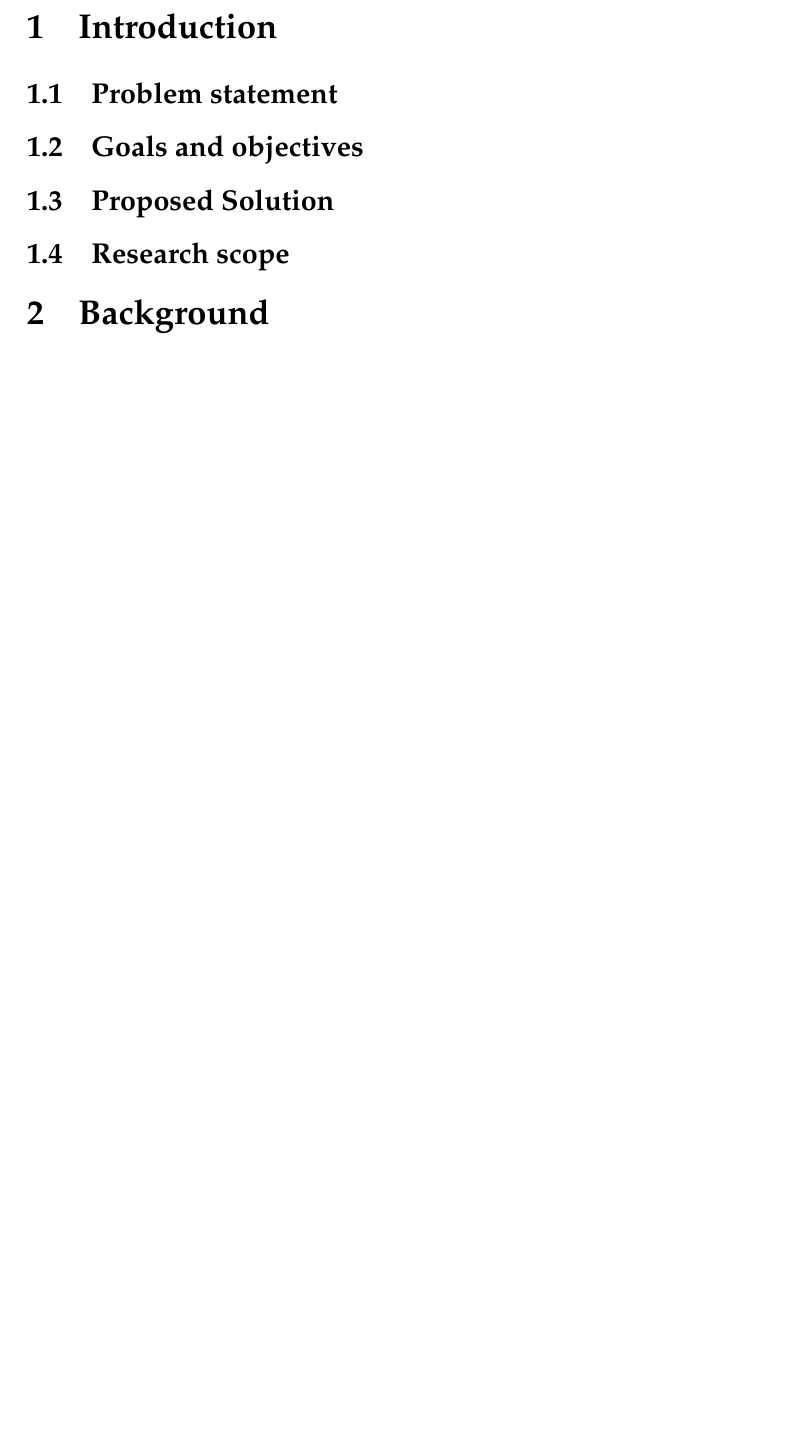
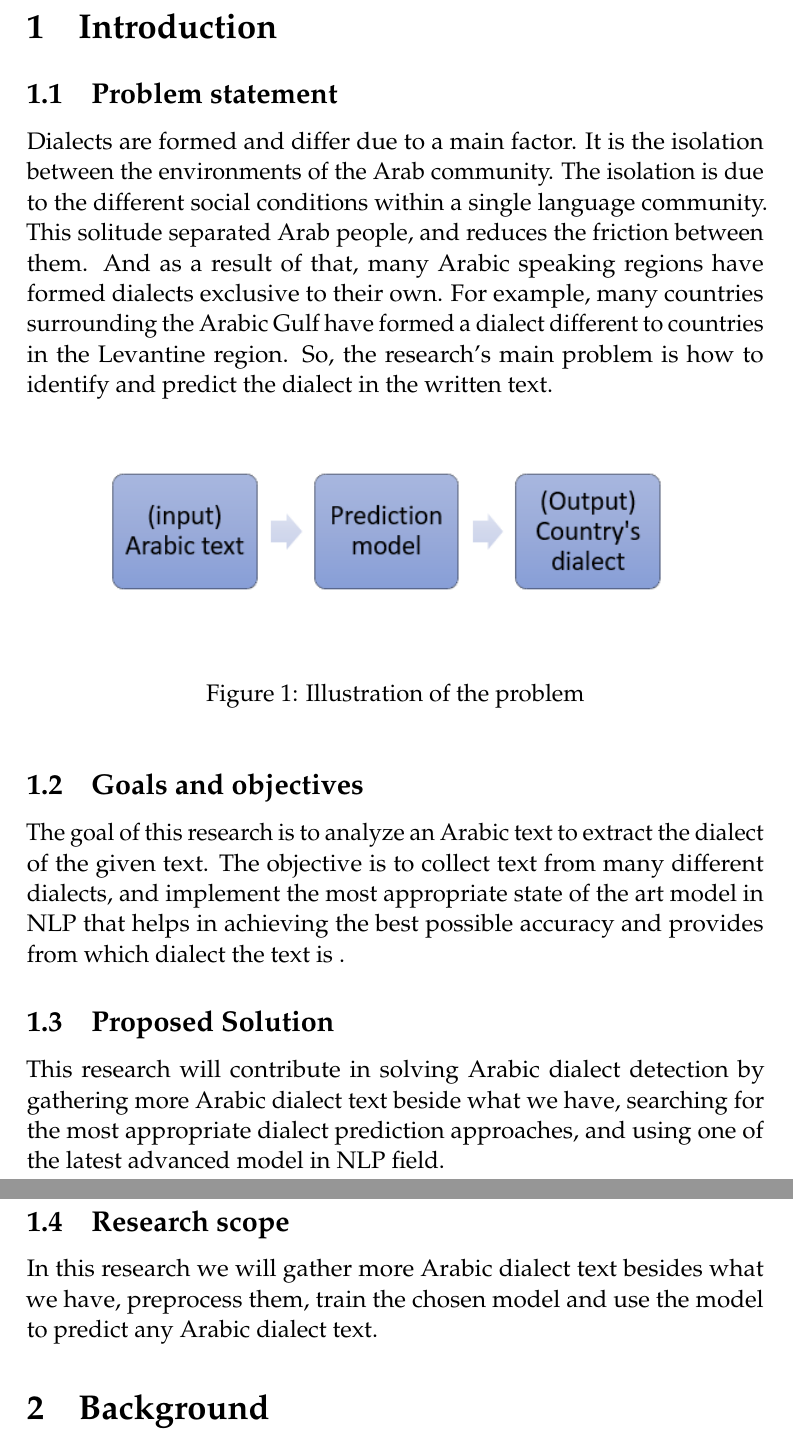
Before and after one commit to d7miiZ/Dialect-Graduation-Project, a LaTeX document (research/main.tex): part of page 3 of 15 before the commit and two parts of pages 3 and 4 of 16 after it, the two joined at a grey line, cut so that both start at the same text, the shorter picture padded with empty space. Compiled offline with pdfLaTeX.

Commit message:
Update Problem statement, goals and objectives, proposed solution, research scope

```diff
--- a/research/main.tex
+++ b/research/main.tex
@@ -2,7 +2,7 @@
 \documentclass[12pt]{diazessay}
 \title{\textbf{CSC361: Bridge And Flashlight Problem} \\ {\Large\itshape King Saud University}}
 
-\author{\textbf{Authors} \\ \textit{Mohand Al-Rasheed,\\}\textit{Abdulaziz Al-Jamhour,\\}\textit{Abdulmalik Al-Argani}}
+\author{\textbf{Authors} \\ \textit{Mohand Al-Rasheed,\\}\textit{Name1,\\}\textit{Will edit this later to add ksu logo, names \& numbers project supiverser, logo, name, subject details }}
 
 % Image config
 \usepackage{graphicx}
@@ -104,15 +104,32 @@
 
     \subsection{Problem statement}
 
+    Dialects are formed and differ due to a main factor. It is the isolation between the environments of the Arab community. The isolation is due to the different social conditions within a single language community. This solitude separated Arab people, and reduces the friction between them. And as a result of that, many Arabic speaking regions have formed dialects exclusive to their own. For example, many countries surrounding the Arabic Gulf have formed a dialect different to countries in the Levantine region. So, the research’s main problem is how to identify and predict the dialect in the written text.
+
+
+    \begin{figure}[h]
+        % \hskip-3.3cm
+        \centering
+        \includegraphics[scale=0.6]{Figures/problem_statment_fig.png}
+        \caption{Illustration of the problem}
+        \label{fig:cmp}
+    \end{figure}
+
+    % Figure 1.1: Illustration of the problem
+
 
     \subsection{Goals and objectives}
 
+    The goal of this research is to analyze an Arabic text to extract the dialect of the given text.
+    The objective is to collect text from many different dialects, and implement the most appropriate state of the art model in NLP that helps in achieving the best possible accuracy and provides from which dialect the text is .
 
     \subsection{Proposed Solution}
 
+    This research will contribute in solving Arabic dialect detection by gathering more Arabic dialect text beside what we have, searching for the most appropriate dialect prediction approaches, and using one of the latest advanced model in NLP field.
 
     \subsection{Research scope}
 
+    In this research we will gather more Arabic dialect text besides what we have, preprocess them, train the chosen model and use the model to predict any Arabic dialect text.
 
 \section{Background}
 
```
Also changed, not shown: research/Figures/problem_statment_fig.png (added).
